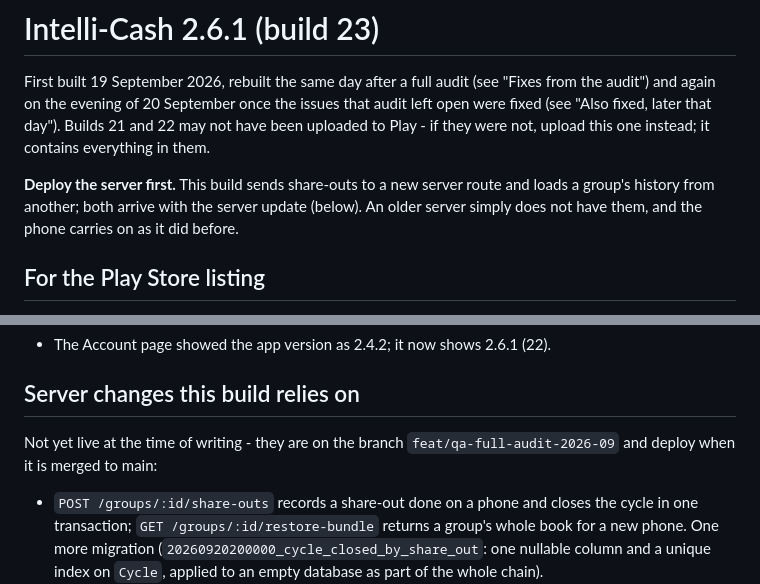
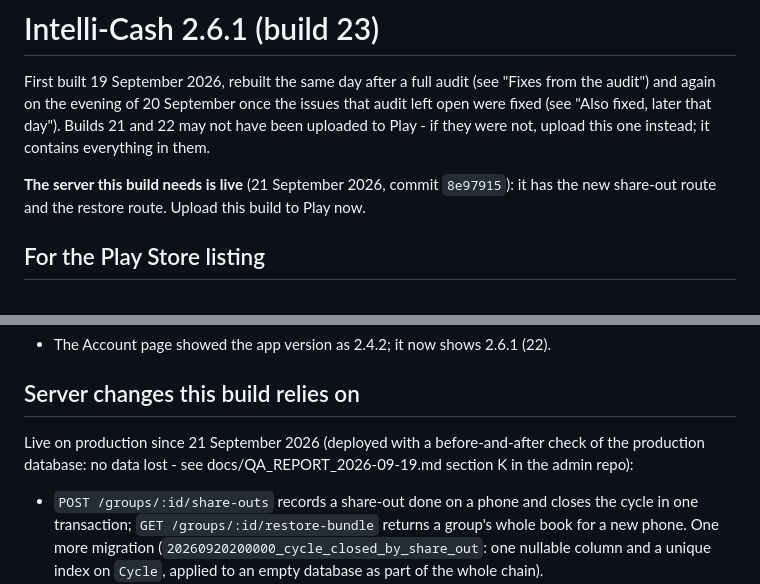
Before and after one commit to Chrisphine10/intellicash-app, a Markdown page: RELEASE_NOTES_2.6.1.md, 2 parts joined by grey strips. GitHub-like rendering.

Commit message:
Release notes: the server this build needs is live
Co-Authored-By: Claude Sonnet 5 <noreply@anthropic.com>

```diff
--- a/RELEASE_NOTES_2.6.1.md
+++ b/RELEASE_NOTES_2.6.1.md
@@ -6,10 +6,8 @@ that audit left open were fixed (see "Also fixed, later that day"). Builds 21
 and 22 may not have been uploaded to Play - if they were not, upload this one
 instead; it contains everything in them.
 
-**Deploy the server first.** This build sends share-outs to a new server route and
-loads a group's history from another; both arrive with the server update
-(below). An older server simply does not have them, and the phone carries on as
-it did before.
+**The server this build needs is live** (21 September 2026, commit `8e97915`): it has the
+new share-out route and the restore route. Upload this build to Play now.
 
 ## For the Play Store listing
 
@@ -174,8 +172,9 @@ linked automatically the next time they sign in.
 
 ## Server changes this build relies on
 
-Not yet live at the time of writing - they are on the branch `feat/qa-full-audit-2026-09`
-and deploy when it is merged to main:
+Live on production since 21 September 2026 (deployed with a before-and-after check of
+the production database: no data lost - see docs/QA_REPORT_2026-09-19.md section K in
+the admin repo):
 
 - `POST /groups/:id/share-outs` records a share-out done on a phone and closes
   the cycle in one transaction; `GET /groups/:id/restore-bundle` returns a
```
